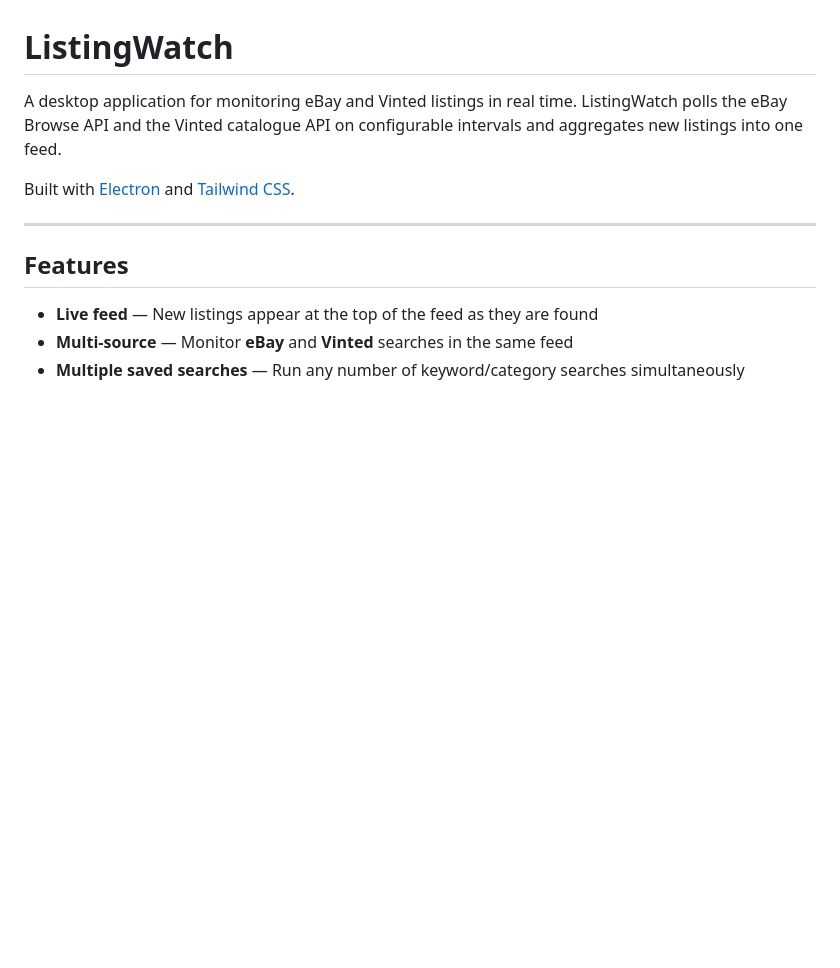
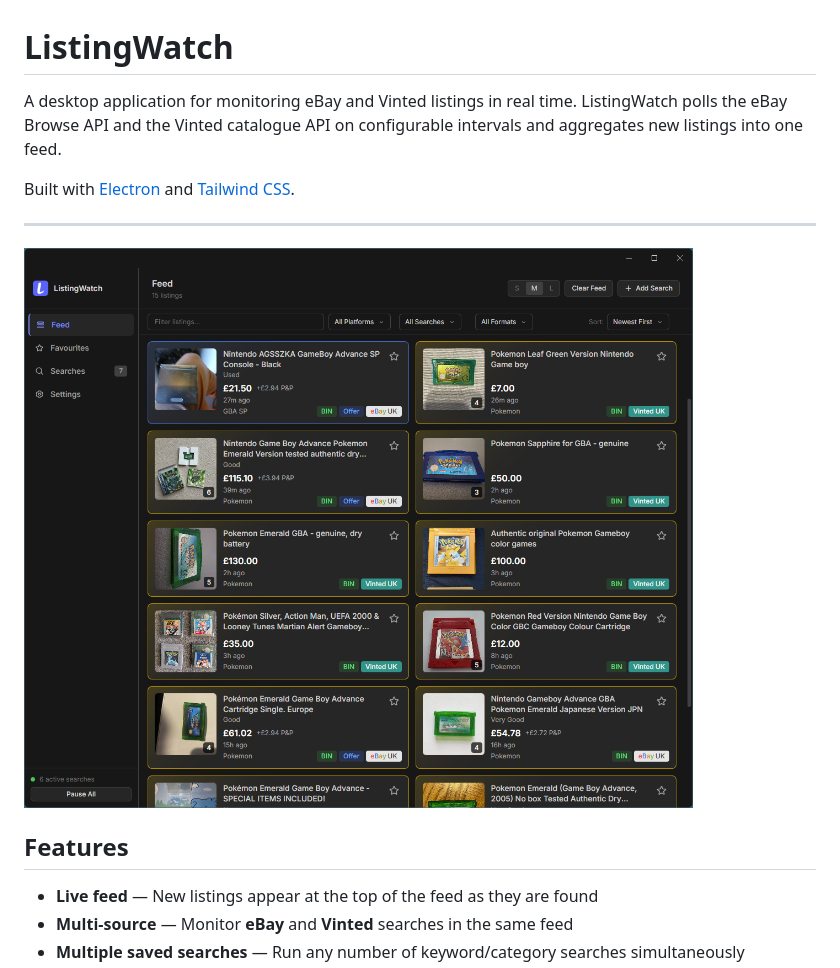
Before and after one commit to Aidan-Kay/ListingWatch, a Markdown page: README.md, the part around the change. Rendered like a GitHub page; blank space fills up the shorter version.

```diff
--- a/README.md
+++ b/README.md
@@ -5,6 +5,8 @@ A desktop application for monitoring eBay and Vinted listings in real time. List
 Built with [Electron](https://www.electronjs.org/) and [Tailwind CSS](https://tailwindcss.com/).
 
 ---
+
+<img src="./screenshots/main-window.png?raw=true" width="800" />
 
 ## Features
 
```
